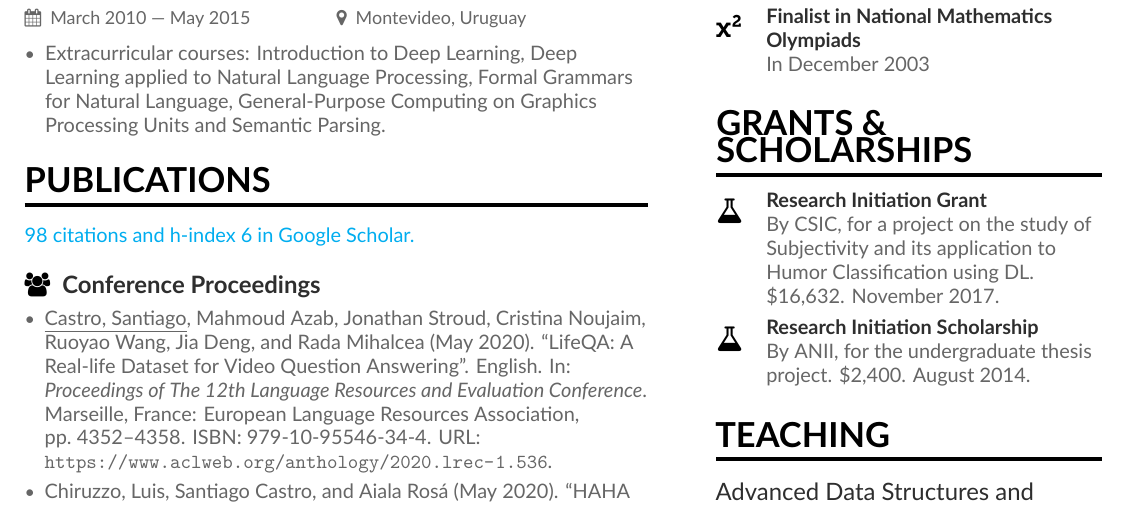
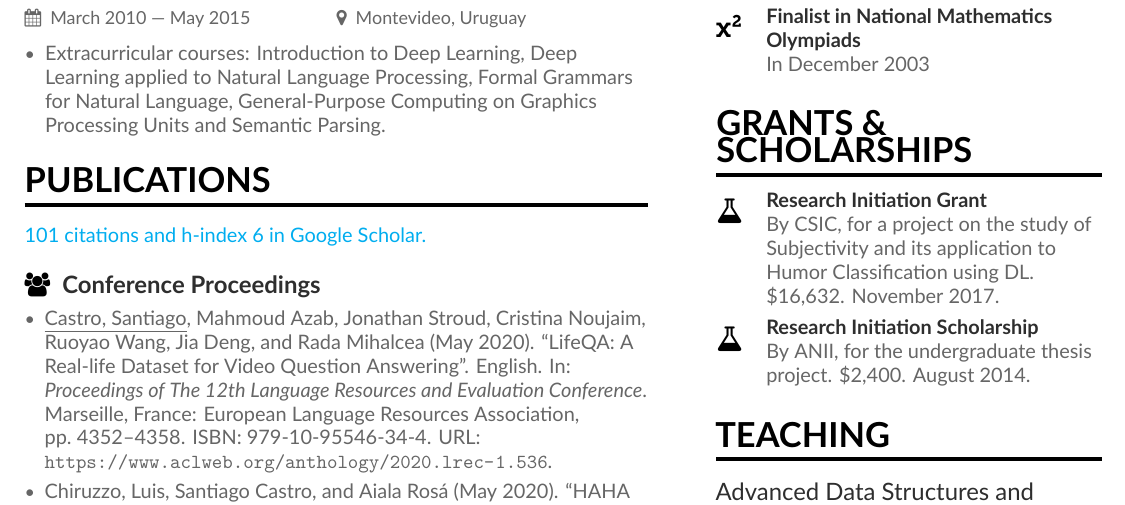
Before and after one commit to bryant1410/resume, a LaTeX CV (main.tex): part of page 1 of 4, cut so that both start at the same text. Compiled offline with XeLaTeX.

Commit message:
Remove some commented code and update some figures

```diff
--- a/main.tex
+++ b/main.tex
@@ -100,15 +97,11 @@ Diligent Computer Scientist with experience in R\&D for both the industry and ac
 
 \cvsection{Publications}
 
-{\color{cyan}\href{https://scholar.google.com/citations?user=i2LNBfUAAAAJ}{98 citations and h-index 6 in Google Scholar.}}
+{\color{cyan}\href{https://scholar.google.com/citations?user=i2LNBfUAAAAJ}{101 citations and h-index 6 in Google Scholar.}}
 
 \vspace{3mm}
 
 \nocite{*}
-
-%\printbibliography[heading=pubtype,title={\printinfo{\faBook}{Books}},type=book]
-
-%\printbibliography[heading=pubtype,title={\printinfo{\faFileTextO}{Journal Articles}}, type=article]
 
 \printbibliography[heading=pubtype,title={\printinfo{\faGroup}{Conference Proceedings}},type=inproceedings]
 
```
Also changed, not shown: main.tex (3 more changed lines).
